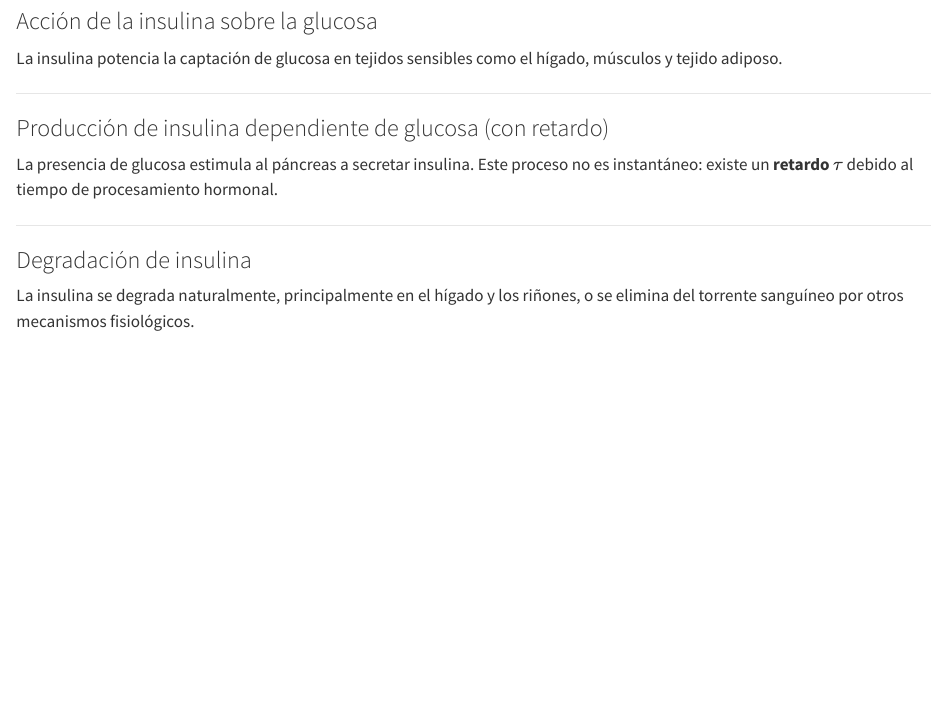
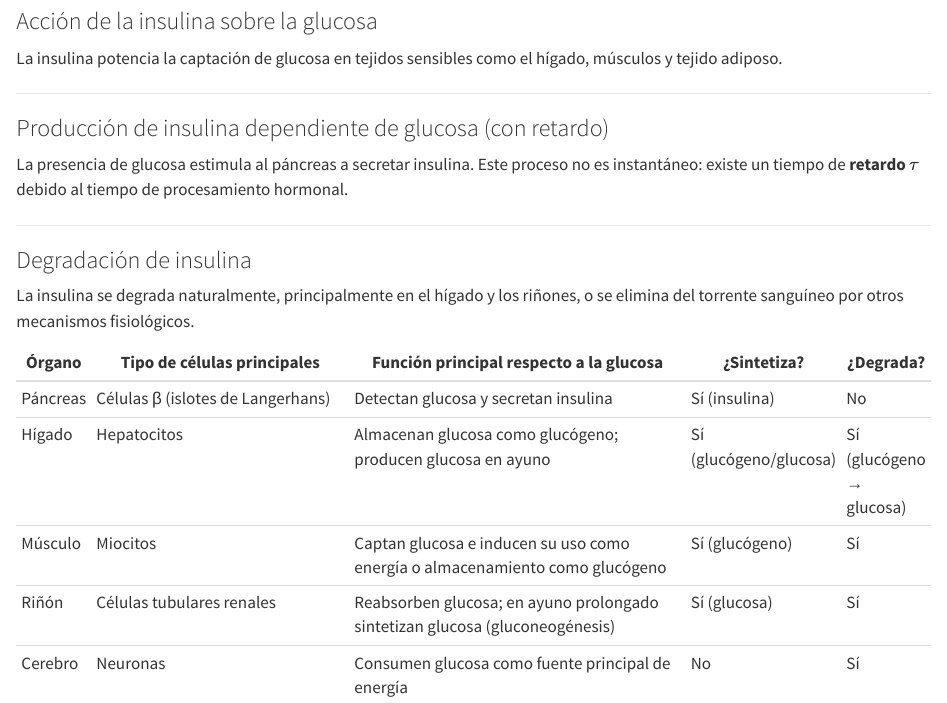
Before and after one commit to carlos-e-chacon/proyecto-delfin, a Quarto document (fundamento_fisio.qmd): the page in a window 1100 px wide, from 350 px down. Rendered offline with R 4.5, knitr and Pandoc in place of Quarto, with nearby package versions.

Commit message:
Actualiza el repositorio

```diff
--- a/fundamento_fisio.qmd
+++ b/fundamento_fisio.qmd
@@ -25,10 +25,19 @@ La insulina potencia la captación de glucosa en tejidos sensibles como el híga
 
 ### Producción de insulina dependiente de glucosa (con retardo)
 
-La presencia de glucosa estimula al páncreas a secretar insulina. Este proceso no es instantáneo: existe un **retardo** \( \tau \) debido al tiempo de procesamiento hormonal.
+La presencia de glucosa estimula al páncreas a secretar insulina. Este proceso no es instantáneo: existe un tiempo de **retardo** \( \tau \) debido al tiempo de procesamiento hormonal.
 
 ---
 
 ### Degradación de insulina
 
 La insulina se degrada naturalmente, principalmente en el hígado y los riñones, o se elimina del torrente sanguíneo por otros mecanismos fisiológicos.
+
+
+| Órgano   | Tipo de células principales      | Función principal respecto a la glucosa     | ¿Sintetiza? | ¿Degrada? |
+|----------|----------------------------------|---------------------------------------------|-------------|-----------|
+| Páncreas | Células β (islotes de Langerhans) | Detectan glucosa y secretan insulina        | Sí (insulina) | No        |
+| Hígado   | Hepatocitos                      | Almacenan glucosa como glucógeno; producen glucosa en ayuno | Sí (glucógeno/glucosa) | Sí (glucógeno → glucosa) |
+| Músculo  | Miocitos                         | Captan glucosa e inducen su uso como energía o almacenamiento como glucógeno | Sí (glucógeno) | Sí        |
+| Riñón    | Células tubulares renales        | Reabsorben glucosa; en ayuno prolongado sintetizan glucosa (gluconeogénesis) | Sí (glucosa) | Sí        |
+| Cerebro  | Neuronas                         | Consumen glucosa como fuente principal de energía | No          | Sí        |
```
Also changed, not shown: docs/search.json, 1 other file.
